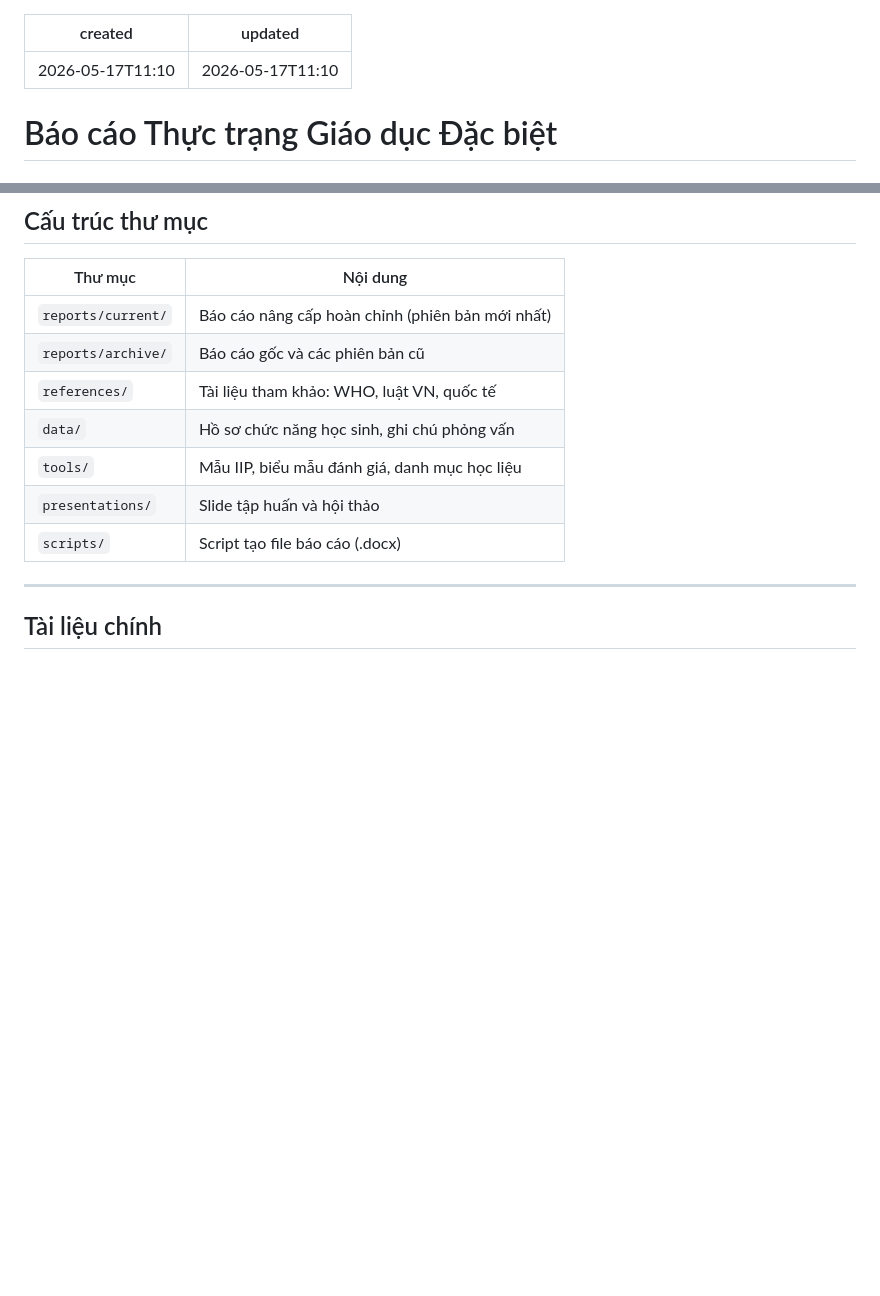
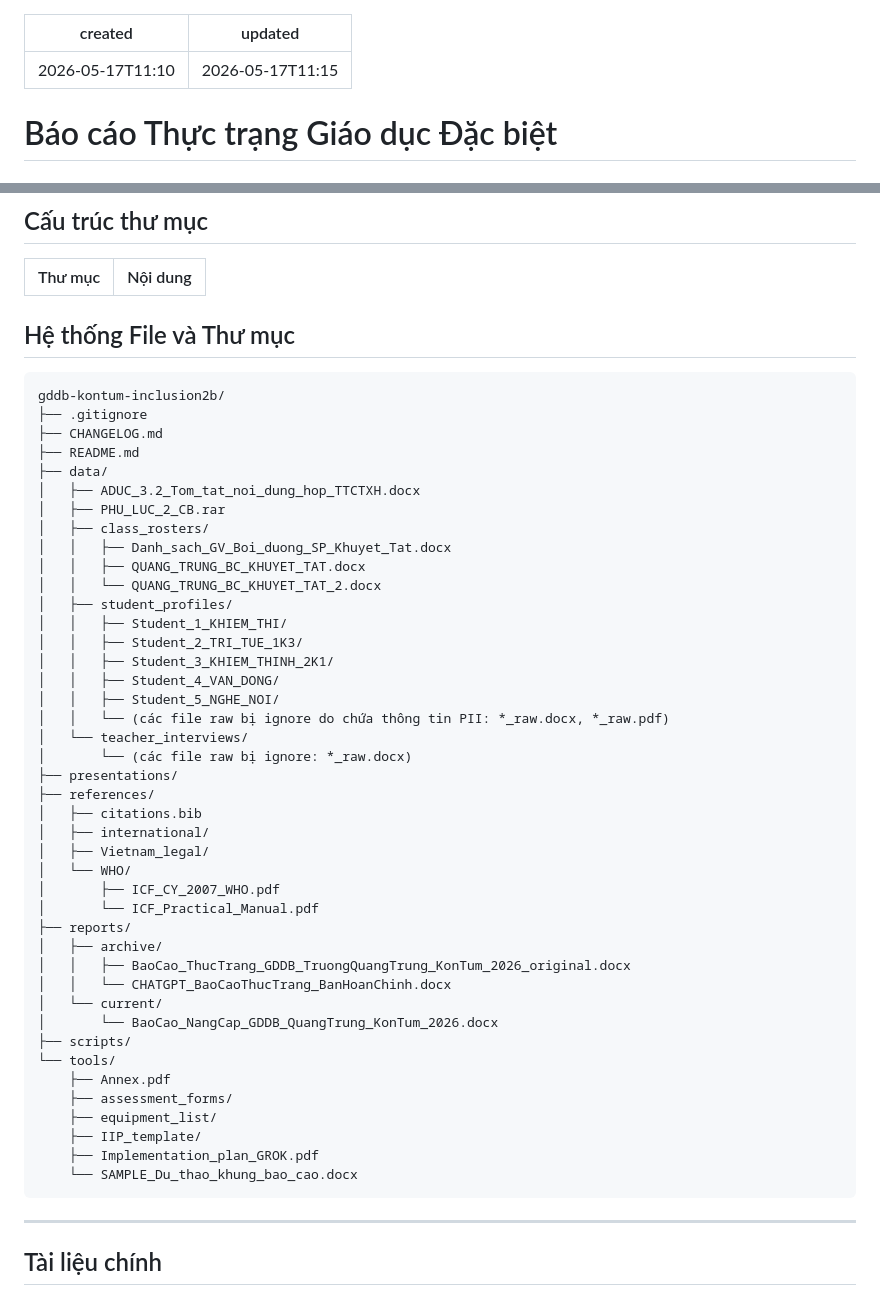
Before and after one commit to abt0y/mangden, a Markdown page: README.md, 2 parts joined by grey strips. GitHub-like rendering; blank space fills up the shorter version.

Commit message:
docs: update README with migrated file structure

````diff
--- a/README.md
+++ b/README.md
@@ -1,6 +1,6 @@
 ---
 created: 2026-05-17T11:10
-updated: 2026-05-17T11:10
+updated: 2026-05-17T11:15
 ---
 # Báo cáo Thực trạng Giáo dục Đặc biệt
 ## Trường Tiểu học Quang Trung – Điểm Chuyên biệt TTCTXH Kon Tum
@@ -25,13 +25,52 @@ da cam/dioxin tại tỉnh Kon Tum.
 
 | Thư mục | Nội dung |
 |---|---|
-| `reports/current/` | Báo cáo nâng cấp hoàn chỉnh (phiên bản mới nhất) |
-| `reports/archive/` | Báo cáo gốc và các phiên bản cũ |
-| `references/` | Tài liệu tham khảo: WHO, luật VN, quốc tế |
-| `data/` | Hồ sơ chức năng học sinh, ghi chú phỏng vấn |
-| `tools/` | Mẫu IIP, biểu mẫu đánh giá, danh mục học liệu |
-| `presentations/` | Slide tập huấn và hội thảo |
-| `scripts/` | Script tạo file báo cáo (.docx) |
+## Hệ thống File và Thư mục
+
+```text
+gddb-kontum-inclusion2b/
+├── .gitignore
+├── CHANGELOG.md
+├── README.md
+├── data/
+│   ├── ADUC_3.2_Tom_tat_noi_dung_hop_TTCTXH.docx
+│   ├── PHU_LUC_2_CB.rar
+│   ├── class_rosters/
+│   │   ├── Danh_sach_GV_Boi_duong_SP_Khuyet_Tat.docx
+│   │   ├── QUANG_TRUNG_BC_KHUYET_TAT.docx
+│   │   └── QUANG_TRUNG_BC_KHUYET_TAT_2.docx
+│   ├── student_profiles/
+│   │   ├── Student_1_KHIEM_THI/
+│   │   ├── Student_2_TRI_TUE_1K3/
+│   │   ├── Student_3_KHIEM_THINH_2K1/
+│   │   ├── Student_4_VAN_DONG/
+│   │   ├── Student_5_NGHE_NOI/
+│   │   └── (các file raw bị ignore do chứa thông tin PII: *_raw.docx, *_raw.pdf)
+│   └── teacher_interviews/
+│       └── (các file raw bị ignore: *_raw.docx)
+├── presentations/
+├── references/
+│   ├── citations.bib
+│   ├── international/
+│   ├── Vietnam_legal/
+│   └── WHO/
+│       ├── ICF_CY_2007_WHO.pdf
+│       └── ICF_Practical_Manual.pdf
+├── reports/
+│   ├── archive/
+│   │   ├── BaoCao_ThucTrang_GDDB_TruongQuangTrung_KonTum_2026_original.docx
+│   │   └── CHATGPT_BaoCaoThucTrang_BanHoanChinh.docx
+│   └── current/
+│       └── BaoCao_NangCap_GDDB_QuangTrung_KonTum_2026.docx
+├── scripts/
+└── tools/
+    ├── Annex.pdf
+    ├── assessment_forms/
+    ├── equipment_list/
+    ├── IIP_template/
+    ├── Implementation_plan_GROK.pdf
+    └── SAMPLE_Du_thao_khung_bao_cao.docx
+```
 
 ---
 
````
